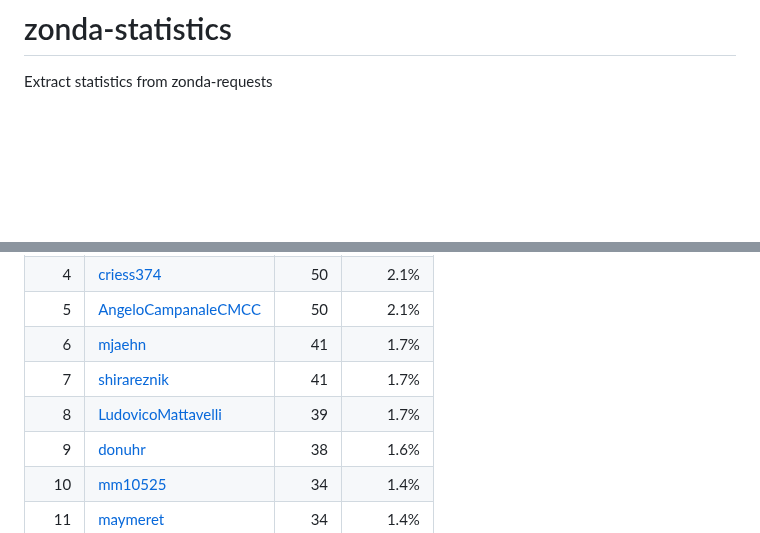
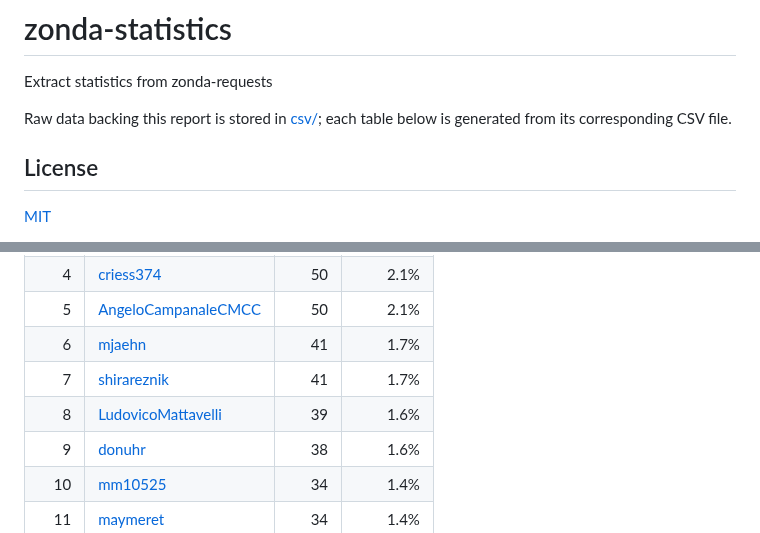
Before and after one commit to C2SM/zonda-statistics, a Markdown page: README.md, 2 parts joined by grey strips. Rendered like a GitHub page; blank space fills up the shorter version.

```diff
--- a/README.md
+++ b/README.md
@@ -1,4 +1,10 @@
 # zonda-statistics
 Extract statistics from zonda-requests
 
+Raw data backing this report is stored in [csv/](csv/); each table below is generated from its corresponding CSV file.
+
+## License
+
+[MIT](LICENSE)
+
 <!-- STATS:START -->
@@ -78,7 +84,7 @@ Based on **2226** closed issues.
 | 5 | [AngeloCampanaleCMCC](https://github.com/AngeloCampanaleCMCC) | 50 | 2.1% |
 | 6 | [mjaehn](https://github.com/mjaehn) | 41 | 1.7% |
 | 7 | [shirareznik](https://github.com/shirareznik) | 41 | 1.7% |
-| 8 | [LudovicoMattavelli](https://github.com/LudovicoMattavelli) | 39 | 1.7% |
+| 8 | [LudovicoMattavelli](https://github.com/LudovicoMattavelli) | 39 | 1.6% |
 | 9 | [donuhr](https://github.com/donuhr) | 38 | 1.6% |
 | 10 | [mm10525](https://github.com/mm10525) | 34 | 1.4% |
 | 11 | [maymeret](https://github.com/maymeret) | 34 | 1.4% |
```
Also changed, not shown: other parts of README.md (+30 -29 lines), issues_per_month.png, 15 other files.
